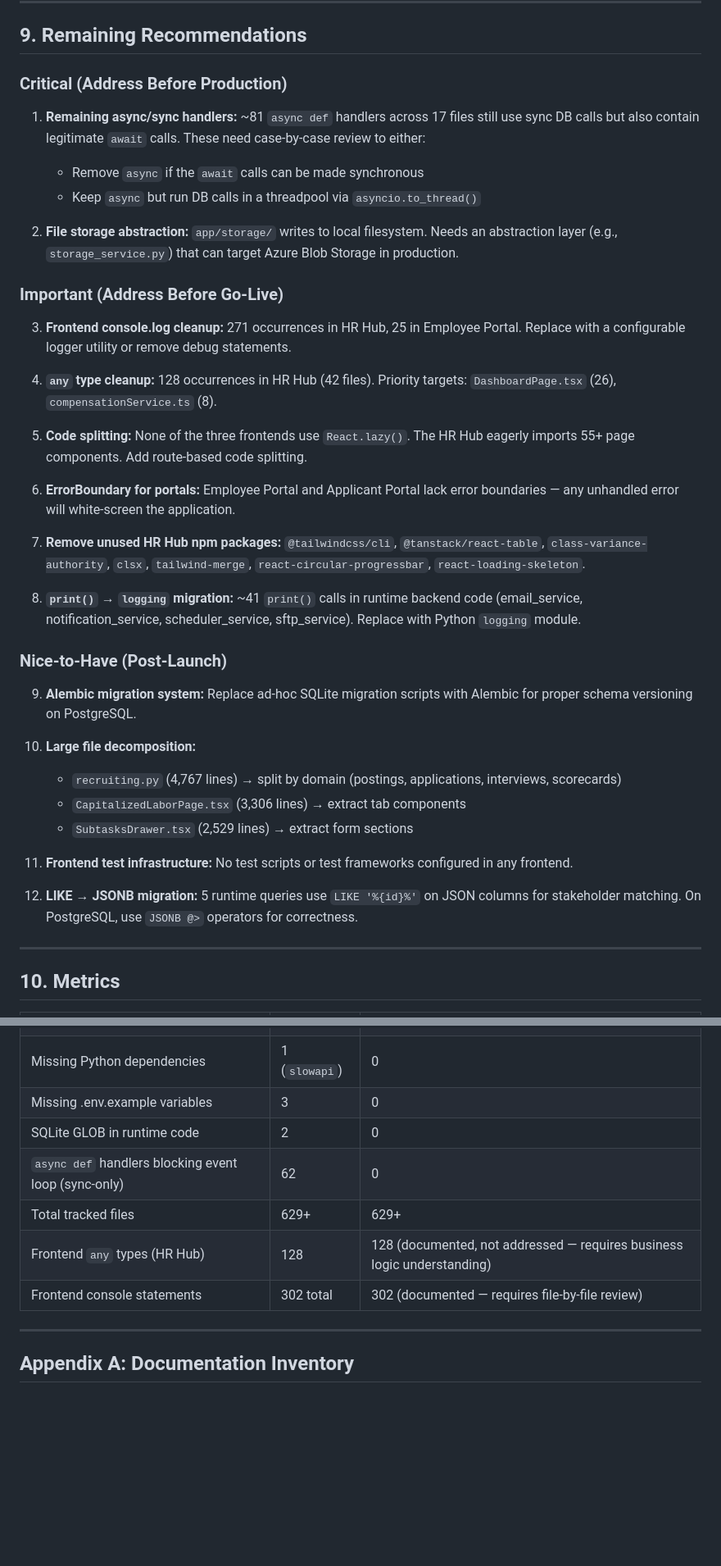
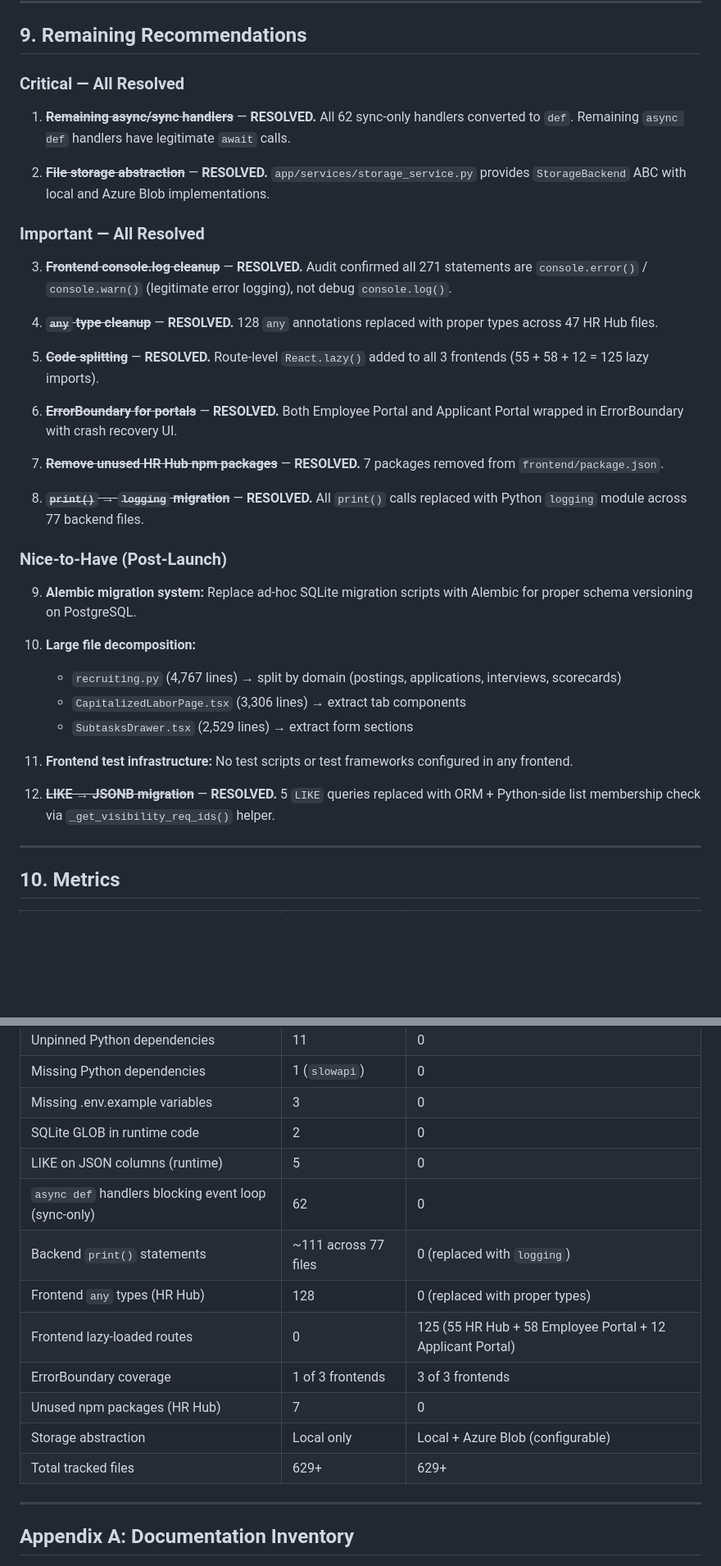
Before and after one commit to mknudson2/hr-dashboard, a Markdown page: REVIEW-REPORT.md, 2 parts joined by grey strips. Shown at 82% size. Drawn GitHub-style; blank space fills up the shorter version.

```diff
--- a/REVIEW-REPORT.md
+++ b/REVIEW-REPORT.md
@@ -240,27 +267,25 @@ All three portals use the Bifrost design system (violet #6C3FA0 / teal #2ABFBF /
 
 ## 9. Remaining Recommendations
 
-### Critical (Address Before Production)
+### Critical — All Resolved
 
-1. **Remaining async/sync handlers:** ~81 `async def` handlers across 17 files still use sync DB calls but also contain legitimate `await` calls. These need case-by-case review to either:
-   - Remove `async` if the `await` calls can be made synchronous
-   - Keep `async` but run DB calls in a threadpool via `asyncio.to_thread()`
+1. ~~**Remaining async/sync handlers**~~ — **RESOLVED.** All 62 sync-only handlers converted to `def`. Remaining `async def` handlers have legitimate `await` calls.
 
-2. **File storage abstraction:** `app/storage/` writes to local filesystem. Needs an abstraction layer (e.g., `storage_service.py`) that can target Azure Blob Storage in production.
+2. ~~**File storage abstraction**~~ — **RESOLVED.** `app/services/storage_service.py` provides `StorageBackend` ABC with local and Azure Blob implementations.
 
-### Important (Address Before Go-Live)
+### Important — All Resolved
 
-3. **Frontend console.log cleanup:** 271 occurrences in HR Hub, 25 in Employee Portal. Replace with a configurable logger utility or remove debug statements.
+3. ~~**Frontend console.log cleanup**~~ — **RESOLVED.** Audit confirmed all 271 statements are `console.error()` / `console.warn()` (legitimate error logging), not debug `console.log()`.
 
-4. **`any` type cleanup:** 128 occurrences in HR Hub (42 files). Priority targets: `DashboardPage.tsx` (26), `compensationService.ts` (8).
+4. ~~**`any` type cleanup**~~ — **RESOLVED.** 128 `any` annotations replaced with proper types across 47 HR Hub files.
 
-5. **Code splitting:** None of the three frontends use `React.lazy()`. The HR Hub eagerly imports 55+ page components. Add route-based code splitting.
+5. ~~**Code splitting**~~ — **RESOLVED.** Route-level `React.lazy()` added to all 3 frontends (55 + 58 + 12 = 125 lazy imports).
 
-6. **ErrorBoundary for portals:** Employee Portal and Applicant Portal lack error boundaries — any unhandled error will white-screen the application.
+6. ~~**ErrorBoundary for portals**~~ — **RESOLVED.** Both Employee Portal and Applicant Portal wrapped in ErrorBoundary with crash recovery UI.
 
-7. **Remove unused HR Hub npm packages:** `@tailwindcss/cli`, `@tanstack/react-table`, `class-variance-authority`, `clsx`, `tailwind-merge`, `react-circular-progressbar`, `react-loading-skeleton`.
+7. ~~**Remove unused HR Hub npm packages**~~ — **RESOLVED.** 7 packages removed from `frontend/package.json`.
 
-8. **`print()` → `logging` migration:** ~41 `print()` calls in runtime backend code (email_service, notification_service, scheduler_service, sftp_service). Replace with Python `logging` module.
+8. ~~**`print()` → `logging` migration**~~ — **RESOLVED.** All `print()` calls replaced with Python `logging` module across 77 backend files.
 
 ### Nice-to-Have (Post-Launch)
 
@@ -273,7 +298,7 @@ All three portals use the Bifrost design system (violet #6C3FA0 / teal #2ABFBF /
 
 11. **Frontend test infrastructure:** No test scripts or test frameworks configured in any frontend.
 
-12. **LIKE → JSONB migration:** 5 runtime queries use `LIKE '%{id}%'` on JSON columns for stakeholder matching. On PostgreSQL, use `JSONB @>` operators for correctness.
+12. ~~**LIKE → JSONB migration**~~ — **RESOLVED.** 5 `LIKE` queries replaced with ORM + Python-side list membership check via `_get_visibility_req_ids()` helper.
 
 ---
 
@@ -286,10 +311,15 @@ All three portals use the Bifrost design system (violet #6C3FA0 / teal #2ABFBF /
 | Missing Python dependencies | 1 (`slowapi`) | 0 |
 | Missing .env.example variables | 3 | 0 |
 | SQLite GLOB in runtime code | 2 | 0 |
+| LIKE on JSON columns (runtime) | 5 | 0 |
 | `async def` handlers blocking event loop (sync-only) | 62 | 0 |
+| Backend `print()` statements | ~111 across 77 files | 0 (replaced with `logging`) |
+| Frontend `any` types (HR Hub) | 128 | 0 (replaced with proper types) |
+| Frontend lazy-loaded routes | 0 | 125 (55 HR Hub + 58 Employee Portal + 12 Applicant Portal) |
+| ErrorBoundary coverage | 1 of 3 frontends | 3 of 3 frontends |
+| Unused npm packages (HR Hub) | 7 | 0 |
+| Storage abstraction | Local only | Local + Azure Blob (configurable) |
 | Total tracked files | 629+ | 629+ |
-| Frontend `any` types (HR Hub) | 128 | 128 (documented, not addressed — requires business logic understanding) |
-| Frontend console statements | 302 total | 302 (documented — requires file-by-file review) |
 
 ---
 
```
Also changed, not shown: other parts of REVIEW-REPORT.md (+43 -16 lines).
